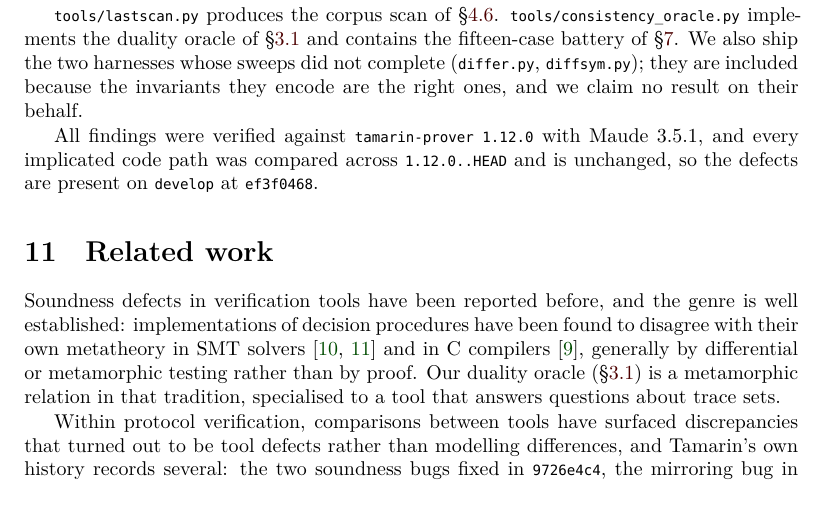
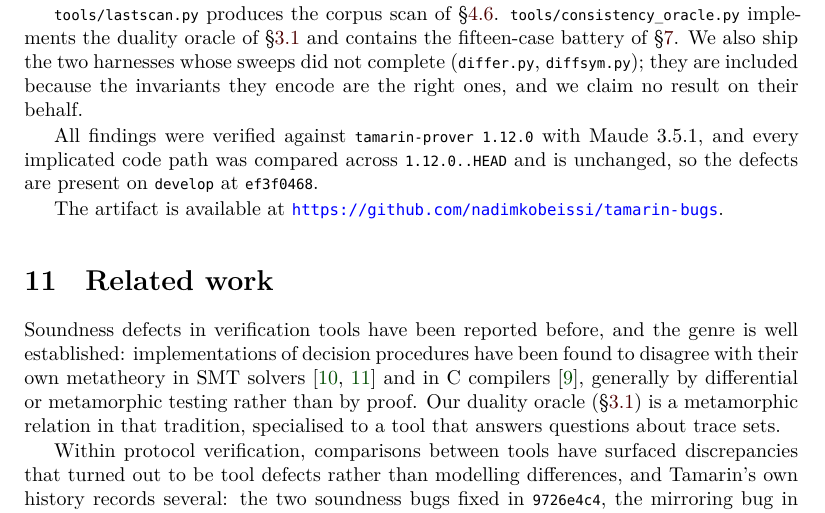
Before and after one commit to nadimkobeissi/tamarin-bugs, a LaTeX document (paper/humble.tex): part of page 14 of 15 before the commit and part of page 14 of 16 after it, cut so that both start at the same text. Compiled offline with XeLaTeX; a missing font is replaced by an installed copy or a similar font; a LaTeX package or settings file that is missing is left out.

Commit message:
Minor edits

```diff
--- a/paper/humble.tex
+++ b/paper/humble.tex
@@ -1029,6 +1029,8 @@ All findings were verified against \code{tamarin-prover 1.12.0} with Maude
 and is unchanged, so the defects are present on \code{develop} at
 \code{ef3f0468}.
 
+The artifact is available at \url{https://github.com/nadimkobeissi/tamarin-bugs}.
+
 \section{Related work}\label{sec:related}
 
 Soundness defects in verification tools have been reported before, and the
```
Also changed, not shown: paper/humble.pdf, 2 other files. Lines whose indentation alone changed are shown as unchanged.
